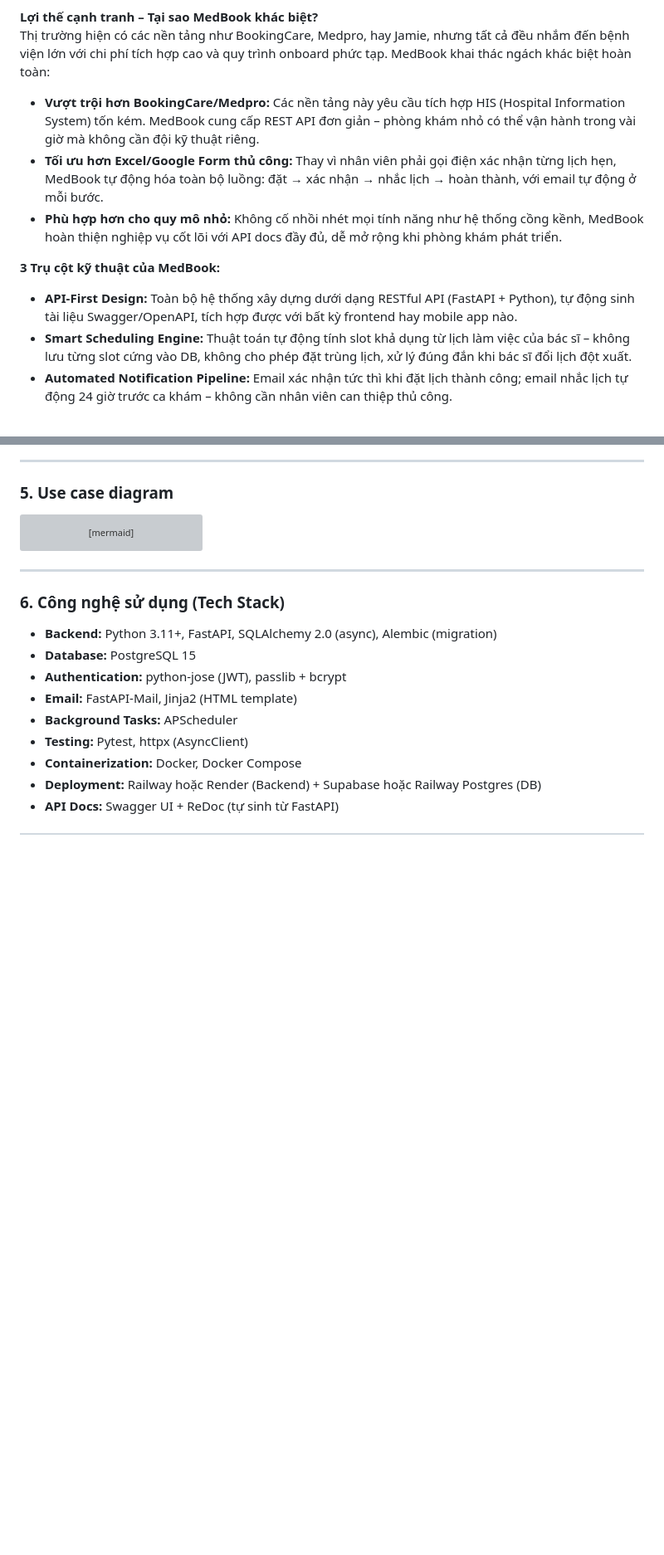
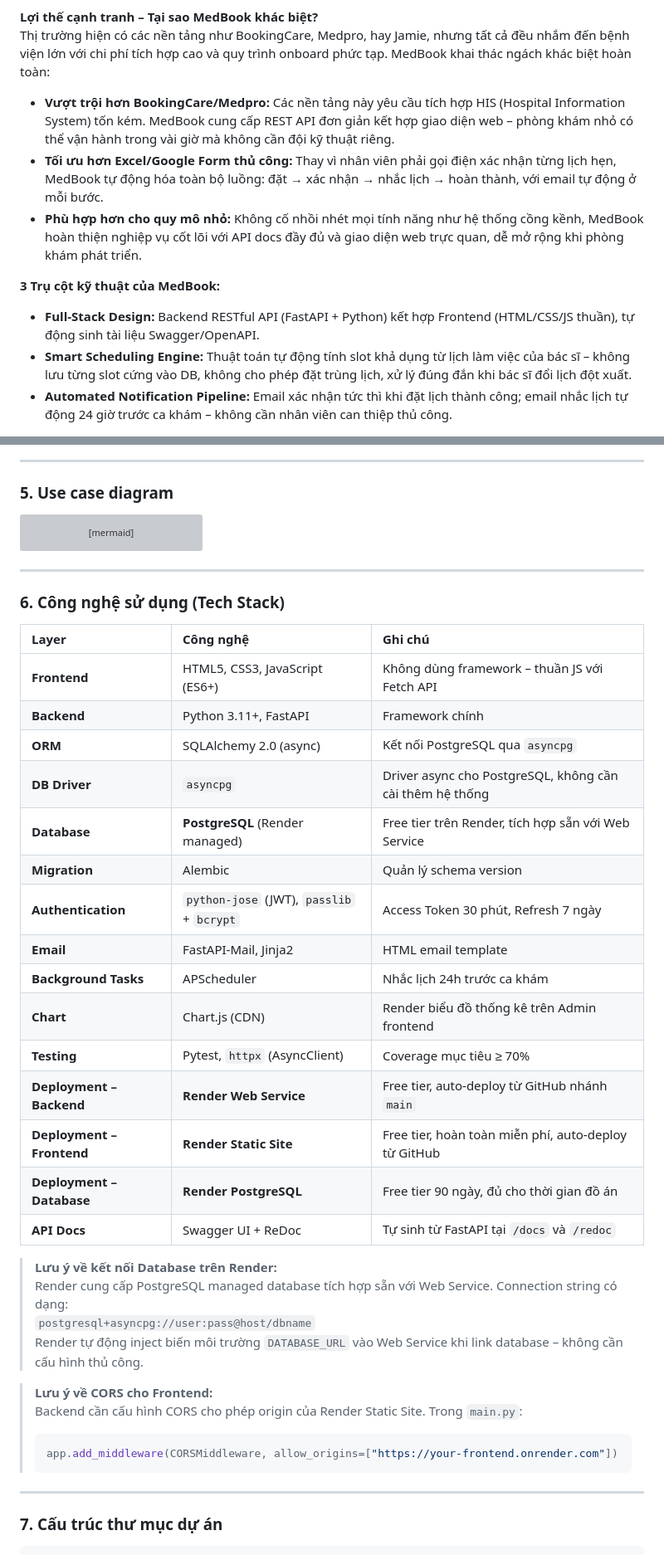
Before and after one commit to TruongTheHaiThinh/MedBook-Online-Medical-Appointment-Booking-System, a Markdown page: TruongTheHaiThinh_project-proposal.md, 2 parts joined by grey strips. Shown at 83% size. GitHub-like rendering; blank space fills up the shorter version; grey boxes are pictures that could not be loaded.

````diff
--- a/TruongTheHaiThinh_project-proposal.md
+++ b/TruongTheHaiThinh_project-proposal.md
@@ -28,12 +46,12 @@ Qua phân tích thực tế, cả bệnh nhân lẫn cơ sở y tế đều đan
 
 **Lợi thế cạnh tranh – Tại sao MedBook khác biệt?**
 Thị trường hiện có các nền tảng như BookingCare, Medpro, hay Jamie, nhưng tất cả đều nhắm đến bệnh viện lớn với chi phí tích hợp cao và quy trình onboard phức tạp. MedBook khai thác ngách khác biệt hoàn toàn:
-- **Vượt trội hơn BookingCare/Medpro:** Các nền tảng này yêu cầu tích hợp HIS (Hospital Information System) tốn kém. MedBook cung cấp REST API đơn giản – phòng khám nhỏ có thể vận hành trong vài giờ mà không cần đội kỹ thuật riêng.
+- **Vượt trội hơn BookingCare/Medpro:** Các nền tảng này yêu cầu tích hợp HIS (Hospital Information System) tốn kém. MedBook cung cấp REST API đơn giản kết hợp giao diện web – phòng khám nhỏ có thể vận hành trong vài giờ mà không cần đội kỹ thuật riêng.
 - **Tối ưu hơn Excel/Google Form thủ công:** Thay vì nhân viên phải gọi điện xác nhận từng lịch hẹn, MedBook tự động hóa toàn bộ luồng: đặt → xác nhận → nhắc lịch → hoàn thành, với email tự động ở mỗi bước.
-- **Phù hợp hơn cho quy mô nhỏ:** Không cố nhồi nhét mọi tính năng như hệ thống cồng kềnh, MedBook hoàn thiện nghiệp vụ cốt lõi với API docs đầy đủ, dễ mở rộng khi phòng khám phát triển.
+- **Phù hợp hơn cho quy mô nhỏ:** Không cố nhồi nhét mọi tính năng như hệ thống cồng kềnh, MedBook hoàn thiện nghiệp vụ cốt lõi với API docs đầy đủ và giao diện web trực quan, dễ mở rộng khi phòng khám phát triển.
 
 **3 Trụ cột kỹ thuật của MedBook:**
-- **API-First Design:** Toàn bộ hệ thống xây dựng dưới dạng RESTful API (FastAPI + Python), tự động sinh tài liệu Swagger/OpenAPI, tích hợp được với bất kỳ frontend hay mobile app nào.
+- **Full-Stack Design:** Backend RESTful API (FastAPI + Python) kết hợp Frontend (HTML/CSS/JS thuần), tự động sinh tài liệu Swagger/OpenAPI.
 - **Smart Scheduling Engine:** Thuật toán tự động tính slot khả dụng từ lịch làm việc của bác sĩ – không lưu từng slot cứng vào DB, không cho phép đặt trùng lịch, xử lý đúng đắn khi bác sĩ đổi lịch đột xuất.
 - **Automated Notification Pipeline:** Email xác nhận tức thì khi đặt lịch thành công; email nhắc lịch tự động 24 giờ trước ca khám – không cần nhân viên can thiệp thủ công.
 
@@ -282,12 +306,36 @@ graph LR
 
 ### 6. Công nghệ sử dụng (Tech Stack)
 
-- **Backend:** Python 3.11+, FastAPI, SQLAlchemy 2.0 (async), Alembic (migration)
-- **Database:** PostgreSQL 15
-- **Authentication:** python-jose (JWT), passlib + bcrypt
-- **Email:** FastAPI-Mail, Jinja2 (HTML template)
-- **Background Tasks:** APScheduler
-- **Testing:** Pytest, httpx (AsyncClient)
-- **Containerization:** Docker, Docker Compose
-- **Deployment:** Railway hoặc Render (Backend) + Supabase hoặc Railway Postgres (DB)
-- **API Docs:** Swagger UI + ReDoc (tự sinh từ FastAPI)
+| Layer | Công nghệ | Ghi chú |
+| :--- | :--- | :--- |
+| **Frontend** | HTML5, CSS3, JavaScript (ES6+) | Không dùng framework – thuần JS với Fetch API |
+| **Backend** | Python 3.11+, FastAPI | Framework chính |
+| **ORM** | SQLAlchemy 2.0 (async) | Kết nối PostgreSQL qua `asyncpg` |
+| **DB Driver** | `asyncpg` | Driver async cho PostgreSQL, không cần cài thêm hệ thống |
+| **Database** | **PostgreSQL** (Render managed) | Free tier trên Render, tích hợp sẵn với Web Service |
+| **Migration** | Alembic | Quản lý schema version |
+| **Authentication** | `python-jose` (JWT), `passlib` + `bcrypt` | Access Token 30 phút, Refresh 7 ngày |
+| **Email** | FastAPI-Mail, Jinja2 | HTML email template |
+| **Background Tasks** | APScheduler | Nhắc lịch 24h trước ca khám |
+| **Chart** | Chart.js (CDN) | Render biểu đồ thống kê trên Admin frontend |
+| **Testing** | Pytest, `httpx` (AsyncClient) | Coverage mục tiêu ≥ 70% |
+| **Deployment – Backend** | **Render Web Service** | Free tier, auto-deploy từ GitHub nhánh `main` |
+| **Deployment – Frontend** | **Render Static Site** | Free tier, hoàn toàn miễn phí, auto-deploy từ GitHub |
+| **Deployment – Database** | **Render PostgreSQL** | Free tier 90 ngày, đủ cho thời gian đồ án |
+| **API Docs** | Swagger UI + ReDoc | Tự sinh từ FastAPI tại `/docs` và `/redoc` |
+
+> **Lưu ý về kết nối Database trên Render:**
+> Render cung cấp PostgreSQL managed database tích hợp sẵn với Web Service. Connection string có dạng:
+> `postgresql+asyncpg://user:pass@host/dbname`
+> Render tự động inject biến môi trường `DATABASE_URL` vào Web Service khi link database – không cần cấu hình thủ công.
+
+> **Lưu ý về CORS cho Frontend:**
+> Backend cần cấu hình CORS cho phép origin của Render Static Site. Trong `main.py`:
+> ```python
+> app.add_middleware(CORSMiddleware, allow_origins=["https://your-frontend.onrender.com"])
+> ```
+
+---
+
+### 7. Cấu trúc thư mục dự án
+
````
Also changed, not shown: other parts of TruongTheHaiThinh_project-proposal.md (+132 -62 lines).
